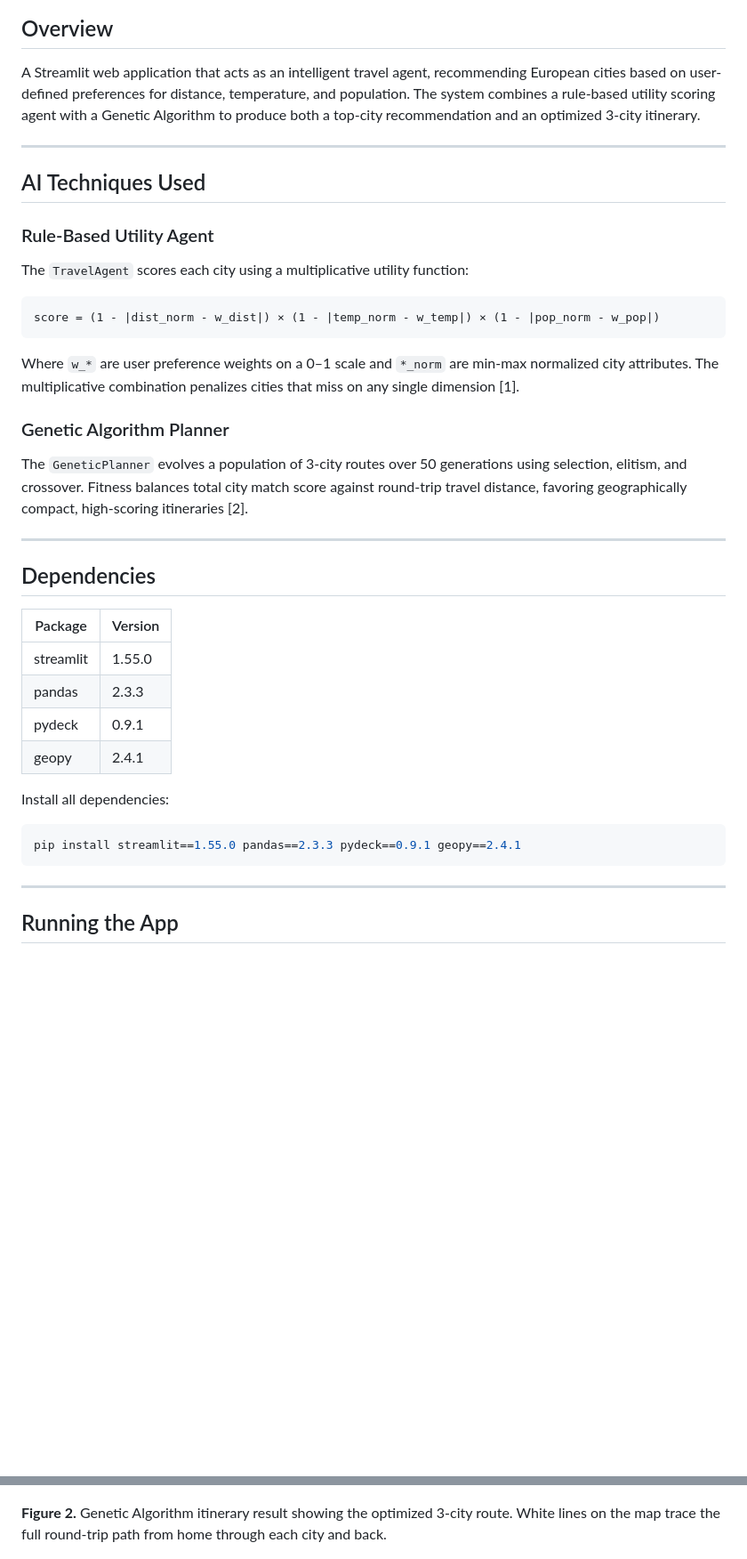
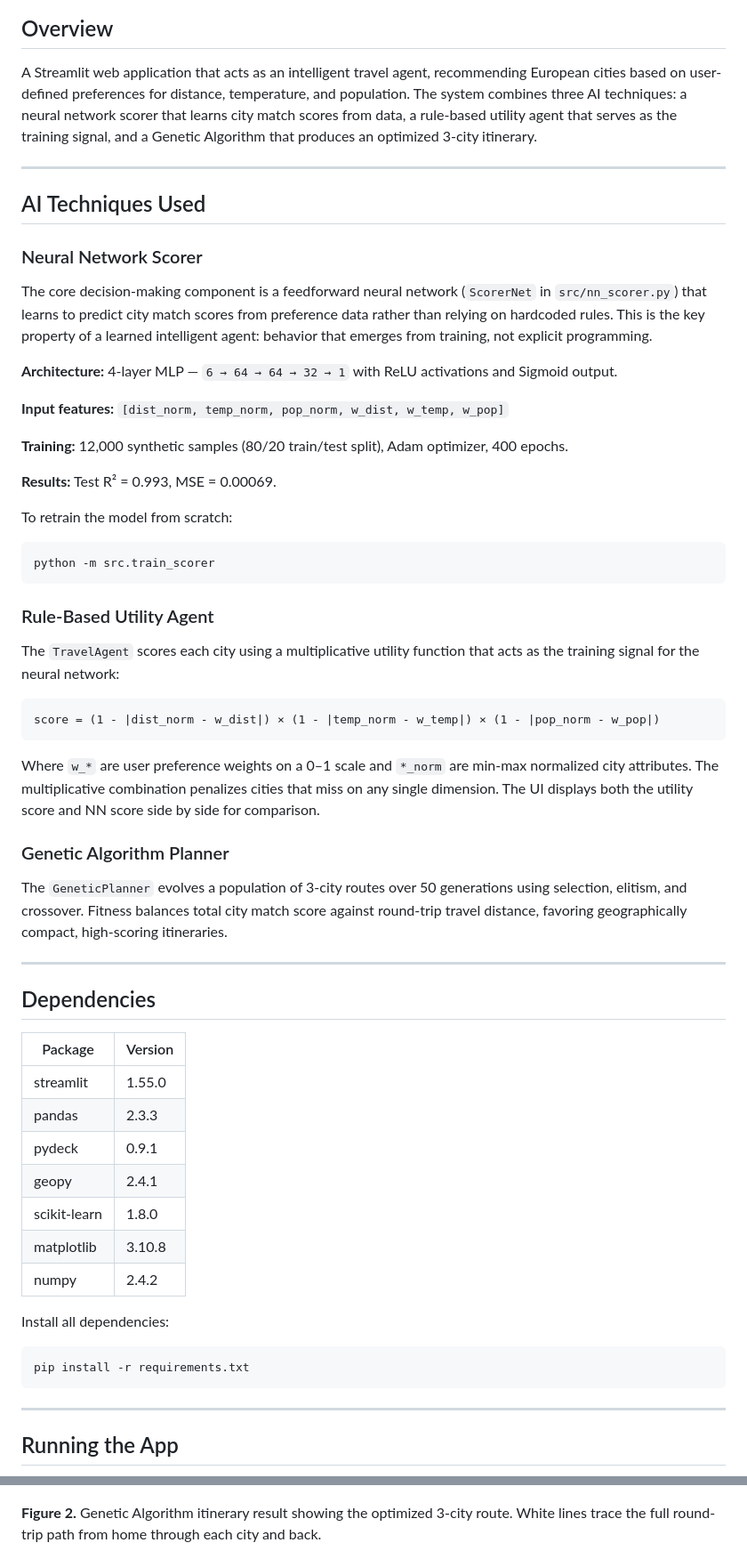
Before and after one commit to TeagueSchnittger/AI_Project, a Markdown page: README.md, 2 parts joined by grey strips. Shown at 89% size. Rendered like a GitHub page; blank space fills up the shorter version.

Commit message:
Update README with live app URL, NN documentation, and updated references
Co-Authored-By: Claude Sonnet 4.6 <noreply@anthropic.com>

````diff
--- a/README.md
+++ b/README.md
@@ -10,39 +12,58 @@
 
 ## Overview
 
-A Streamlit web application that acts as an intelligent travel agent, recommending European cities based on user-defined preferences for distance, temperature, and population. The system combines a rule-based utility scoring agent with a Genetic Algorithm to produce both a top-city recommendation and an optimized 3-city itinerary.
+A Streamlit web application that acts as an intelligent travel agent, recommending European cities based on user-defined preferences for distance, temperature, and population. The system combines three AI techniques: a neural network scorer that learns city match scores from data, a rule-based utility agent that serves as the training signal, and a Genetic Algorithm that produces an optimized 3-city itinerary.
 
 ---
 
 ## AI Techniques Used
 
+### Neural Network Scorer
+The core decision-making component is a feedforward neural network (`ScorerNet` in `src/nn_scorer.py`) that learns to predict city match scores from preference data rather than relying on hardcoded rules. This is the key property of a learned intelligent agent: behavior that emerges from training, not explicit programming.
+
+**Architecture:** 4-layer MLP — `6 → 64 → 64 → 32 → 1` with ReLU activations and Sigmoid output.
+
+**Input features:** `[dist_norm, temp_norm, pop_norm, w_dist, w_temp, w_pop]`
+
+**Training:** 12,000 synthetic samples (80/20 train/test split), Adam optimizer, 400 epochs.
+
+**Results:** Test R² = 0.993, MSE = 0.00069.
+
+To retrain the model from scratch:
+```bash
+python -m src.train_scorer
+```
+
 ### Rule-Based Utility Agent
-The `TravelAgent` scores each city using a multiplicative utility function:
+The `TravelAgent` scores each city using a multiplicative utility function that acts as the training signal for the neural network:
 
 ```
 score = (1 - |dist_norm - w_dist|) × (1 - |temp_norm - w_temp|) × (1 - |pop_norm - w_pop|)
 ```
 
-Where `w_*` are user preference weights on a 0–1 scale and `*_norm` are min-max normalized city attributes. The multiplicative combination penalizes cities that miss on any single dimension [1].
+Where `w_*` are user preference weights on a 0–1 scale and `*_norm` are min-max normalized city attributes. The multiplicative combination penalizes cities that miss on any single dimension. The UI displays both the utility score and NN score side by side for comparison.
 
 ### Genetic Algorithm Planner
-The `GeneticPlanner` evolves a population of 3-city routes over 50 generations using selection, elitism, and crossover. Fitness balances total city match score against round-trip travel distance, favoring geographically compact, high-scoring itineraries [2].
+The `GeneticPlanner` evolves a population of 3-city routes over 50 generations using selection, elitism, and crossover. Fitness balances total city match score against round-trip travel distance, favoring geographically compact, high-scoring itineraries.
 
 ---
 
 ## Dependencies
 
-| Package    | Version |
-|------------|---------|
-| streamlit  | 1.55.0  |
-| pandas     | 2.3.3   |
-| pydeck     | 0.9.1   |
-| geopy      | 2.4.1   |
+| Package      | Version |
+|--------------|---------|
+| streamlit    | 1.55.0  |
+| pandas       | 2.3.3   |
+| pydeck       | 0.9.1   |
+| geopy        | 2.4.1   |
+| scikit-learn | 1.8.0   |
+| matplotlib   | 3.10.8  |
+| numpy        | 2.4.2   |
 
 Install all dependencies:
 
 ```bash
-pip install streamlit==1.55.0 pandas==2.3.3 pydeck==0.9.1 geopy==2.4.1
+pip install -r requirements.txt
 ```
 
 ---
@@ -90,7 +118,7 @@ AI_Project/
 
 ![Figure 1](IFSA_AI_PROJECT2.png)
 
-**Figure 2.** Genetic Algorithm itinerary result showing the optimized 3-city route. White lines on the map trace the full round-trip path from home through each city and back.
+**Figure 2.** Genetic Algorithm itinerary result showing the optimized 3-city route. White lines trace the full round-trip path from home through each city and back.
 
 ![Figure 2](IFSA_AI_PROJECT.png)
 
````
Also changed, not shown: other parts of README.md (+27 -12 lines).
